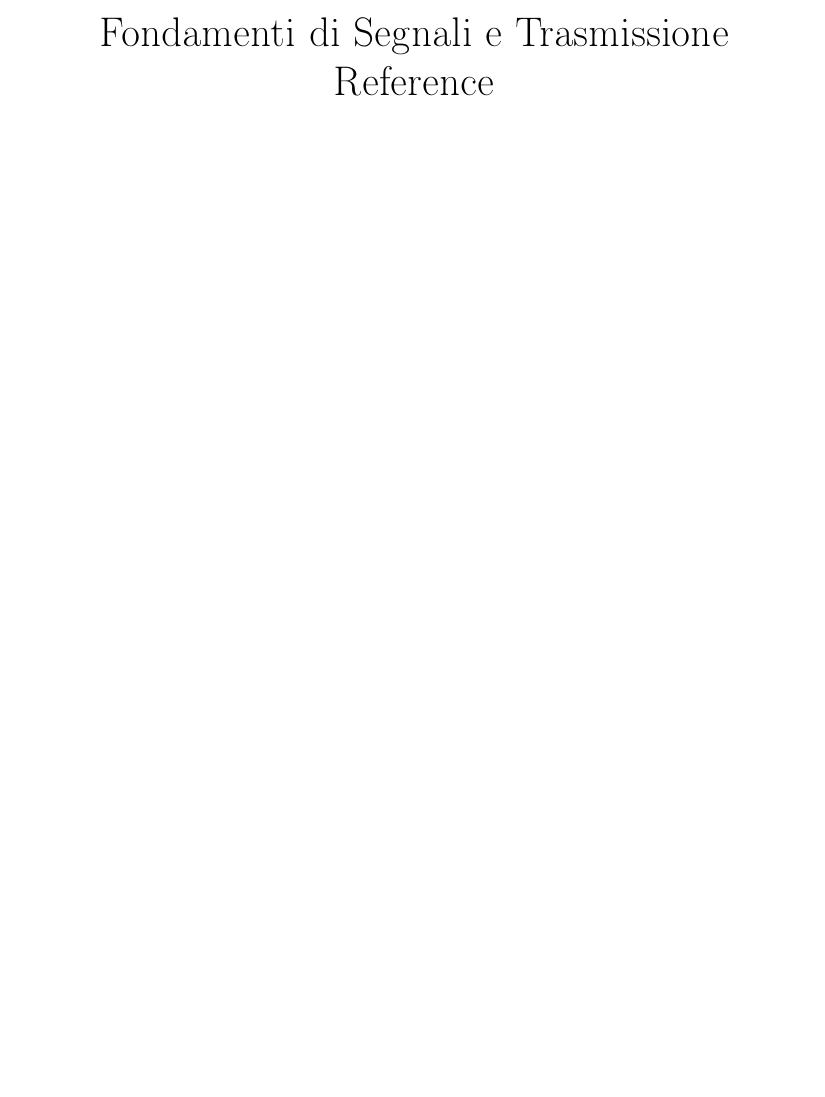
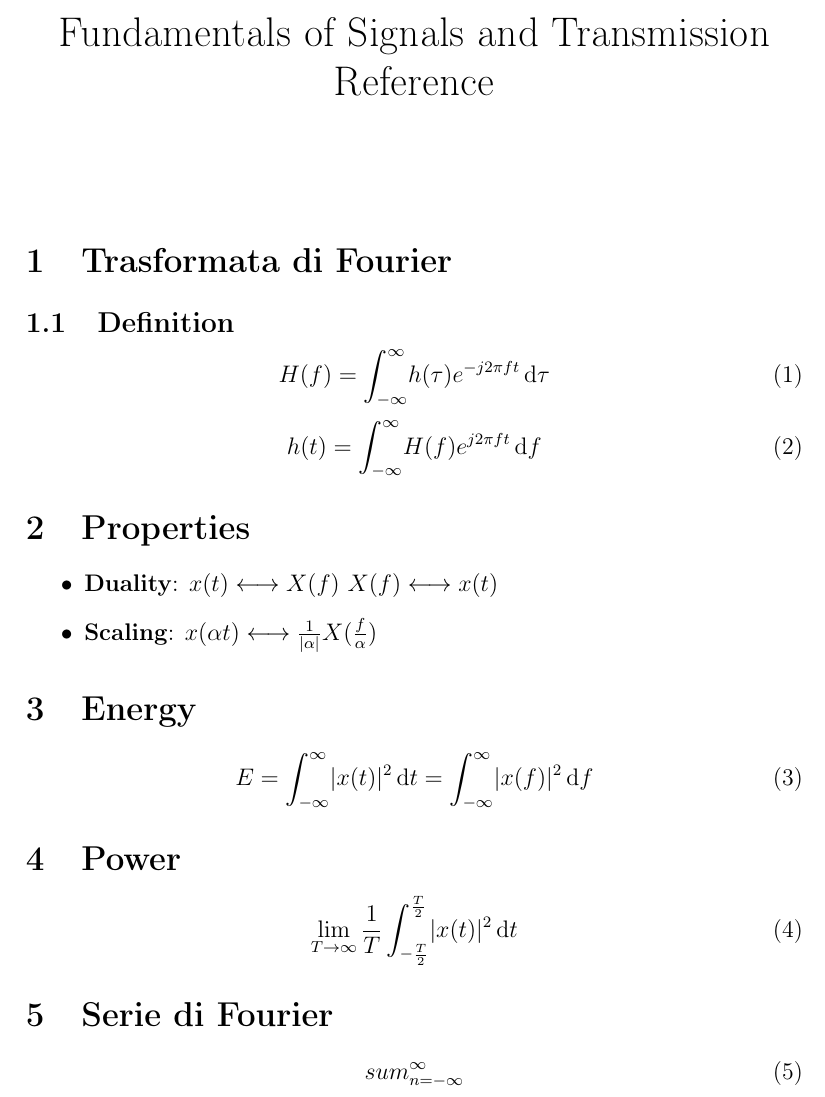
Before and after one commit to TiberioG/Signals_Reference, a LaTeX document (reference.tex): part of the page, cut at the place of the change, the shorter picture padded with empty space. Compiled offline with pdfLaTeX.

Commit message:
Added README and output files

```diff
--- a/reference.tex
+++ b/reference.tex
@@ -10,10 +10,41 @@
 \usepackage{hyperref}
 \usepackage{graphicx}
 \usepackage{epstopdf}
-\title{Fondamenti di Segnali e Trasmissione Reference}
+\title{Fundamentals of Signals and Transmission Reference}
 \date{}
 \author{}
 \begin{document}
 \maketitle
+\section{Trasformata di Fourier}
+\subsection{Definition}
+\begin{equation}
+H(f) = \int_{-\infty}^{\infty} \! h(\tau) e^{-j2\pi ft} \, \mathrm{d}\tau
+\end{equation}
+\begin{equation}
+h(t) = \int_{-\infty}^{\infty} \! H(f) e^{j2\pi ft} \, \mathrm{d}f
+\end{equation}
+\section{Properties}
+ \begin{itemize}
+ \item  \textbf{Duality}: $ x(t) \longleftrightarrow X(f)$ $ X(f)\longleftrightarrow x(t)$
+  \item \textbf{Scaling}: $ x(\alpha t)  \longleftrightarrow \frac{1}{|\alpha|}X(\frac{f}{\alpha})$
+
+ \end{itemize}
+\section{Energy}
+\begin{equation}
+E= \int_{-\infty}^{\infty} \! |x(t)|^{2}\, \mathrm{d}t = \int_{-\infty}^{\infty} \! |x(f)|^{2}\, \mathrm{d}f
+\end{equation}
+\section{Power}
+\begin{equation}
+\lim_{T\to\infty} \frac{1}{T} \int_{-\frac{T}{2}}^{\frac{T}{2}} \! |x(t)|^{2}\, \mathrm{d}t
+\end{equation}
+
+ \section{Serie di Fourier}
+ \begin{equation}
+ sum_{n=-\infty}^{\infty}
+ \end{equation}
+
+
+
+
 
 \end{document}
```
Also changed, not shown: README.md (added).
